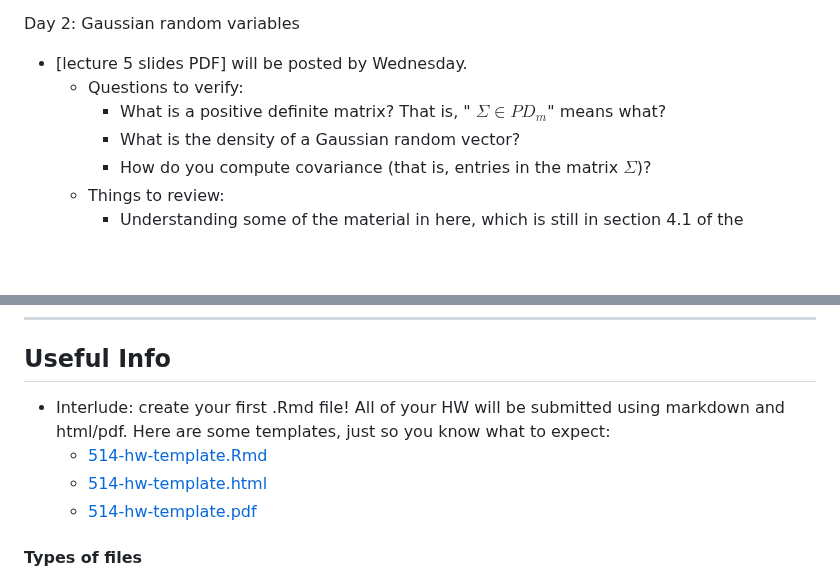
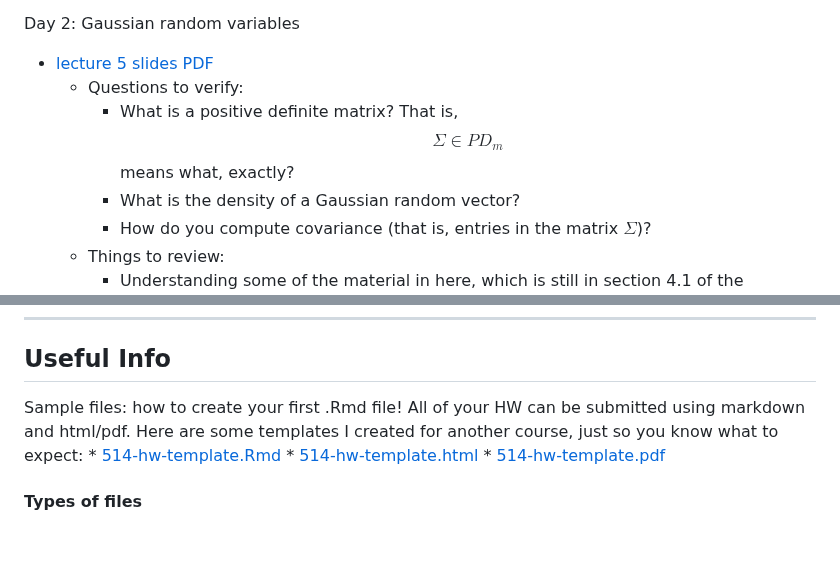
Before and after one commit to Sondzus/algstat561, a Markdown page: README.md, 2 parts joined by grey strips. Drawn GitHub-style; blank space fills up the shorter version.

Commit message:
lec5 added

```diff
--- a/README.md
+++ b/README.md
@@ -28,9 +28,9 @@ Day 1: discrete random variables
 
 Day 2: Gaussian random variables
 
-* [lecture 5 slides PDF] will be posted by Wednesday.
+* [lecture 5 slides PDF](lecture5.pdf)
 	* Questions to verify:
-		* What is a positive definite matrix? That is, " $\Sigma\in PD_m$" means what?
+		* What is a positive definite matrix? That is,  $$\Sigma\in PD_m$$  means what, exactly?
 		* What is the density of a Gaussian random vector?
 		* How do you compute covariance (that is, entries in the matrix $\Sigma$)?
 	* Things to review:
@@ -42,7 +42,7 @@ Day 2: Gaussian random variables
 
 ## Useful Info
 
-* Interlude: create your first .Rmd file!   All of your HW will be submitted using markdown and html/pdf. Here are some templates, just so you know what to expect:
+Sample files: how to create your first .Rmd file!   All of your HW can be submitted using markdown and html/pdf. Here are some templates I created for another course, just so you know what to expect:
     * [514-hw-template.Rmd](https://github.com/Sondzus/StatsAnalytics/blob/master/514-hw-template.Rmd)
     * [514-hw-template.html](https://htmlpreview.github.io/?https://github.com/Sondzus/StatsAnalytics/blob/master/514-hw-template.html)
     * [514-hw-template.pdf](https://github.com/Sondzus/StatsAnalytics/blob/master/514-hw-template.pdf)
```
